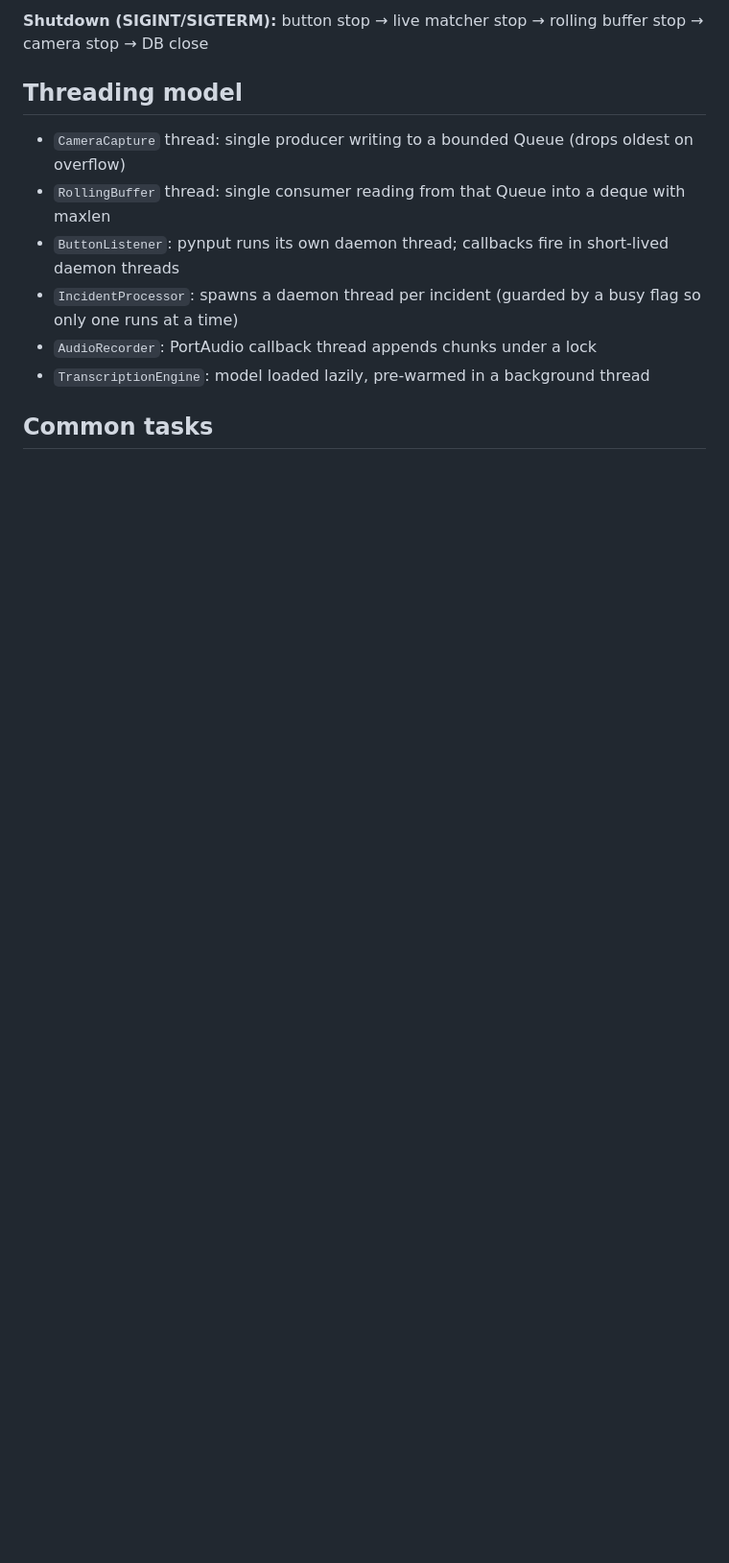
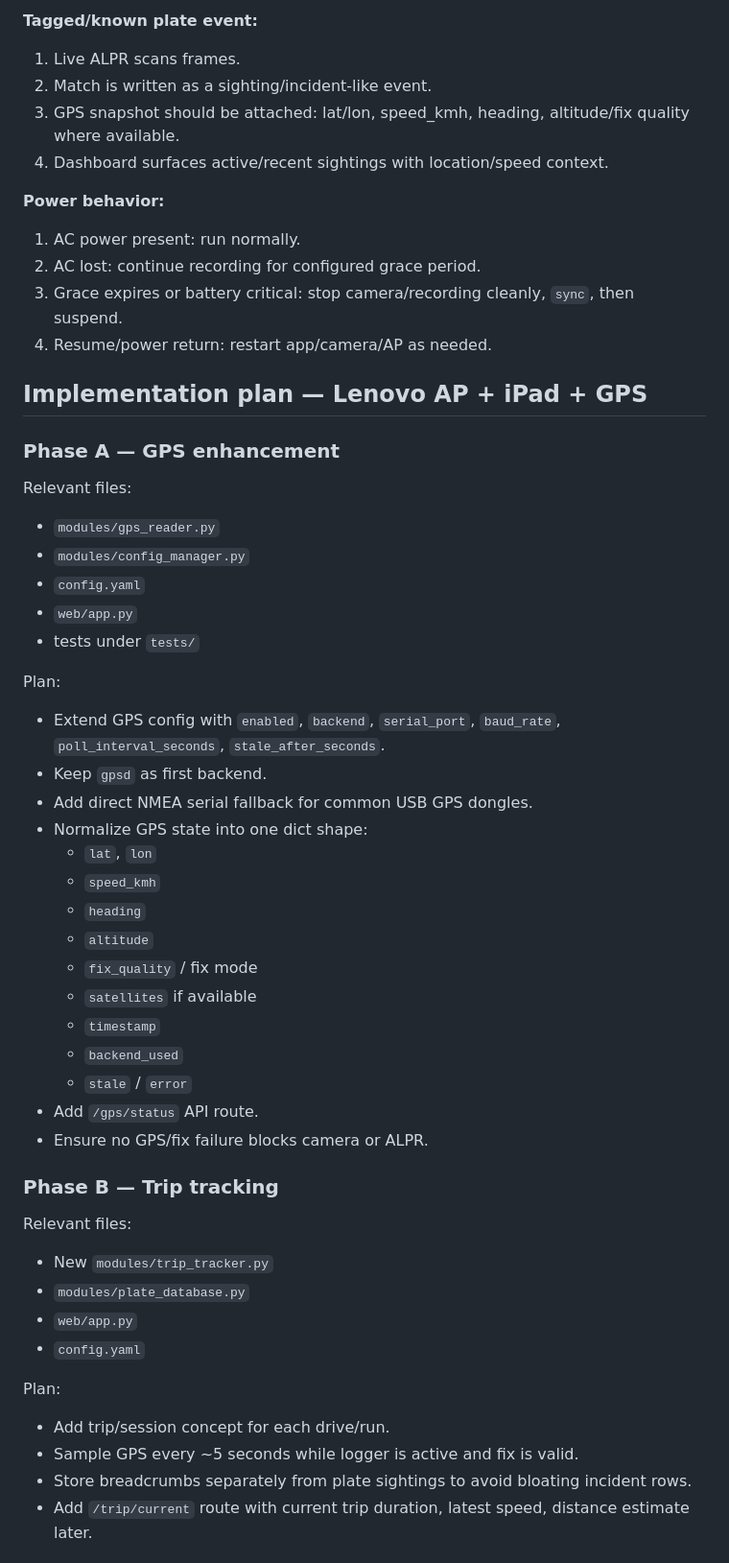
Before and after one commit to ozone4/car-incident-logger, a Markdown page: CLAUDE.md, the part around one of its changes. Shown at 96% size. Drawn GitHub-style; blank space fills up the shorter version.

```diff
--- a/CLAUDE.md
+++ b/CLAUDE.md
@@ -34,13 +59,59 @@ main.py                         Orchestrator — wires everything together
 
-**Shutdown (SIGINT/SIGTERM):** button stop → live matcher stop → rolling buffer stop → camera stop → DB close
+**Tagged/known plate event:**
+1. Live ALPR scans frames.
+2. Match is written as a sighting/incident-like event.
+3. GPS snapshot should be attached: lat/lon, speed_kmh, heading, altitude/fix quality where available.
+4. Dashboard surfaces active/recent sightings with location/speed context.
 
-## Threading model
+**Power behavior:**
+1. AC power present: run normally.
+2. AC lost: continue recording for configured grace period.
+3. Grace expires or battery critical: stop camera/recording cleanly, `sync`, then suspend.
+4. Resume/power return: restart app/camera/AP as needed.
 
-- `CameraCapture` thread: single producer writing to a bounded Queue (drops oldest on overflow)
-- `RollingBuffer` thread: single consumer reading from that Queue into a deque with maxlen
-- `ButtonListener`: pynput runs its own daemon thread; callbacks fire in short-lived daemon threads
-- `IncidentProcessor`: spawns a daemon thread per incident (guarded by a busy flag so only one runs at a time)
-- `AudioRecorder`: PortAudio callback thread appends chunks under a lock
-- `TranscriptionEngine`: model loaded lazily, pre-warmed in a background thread
+## Implementation plan — Lenovo AP + iPad + GPS
 
-## Common tasks
+### Phase A — GPS enhancement
+
+Relevant files:
+
+- `modules/gps_reader.py`
+- `modules/config_manager.py`
+- `config.yaml`
+- `web/app.py`
+- tests under `tests/`
+
+Plan:
+
+- Extend GPS config with `enabled`, `backend`, `serial_port`, `baud_rate`, `poll_interval_seconds`, `stale_after_seconds`.
+- Keep `gpsd` as first backend.
+- Add direct NMEA serial fallback for common USB GPS dongles.
+- Normalize GPS state into one dict shape:
+  - `lat`, `lon`
+  - `speed_kmh`
+  - `heading`
+  - `altitude`
+  - `fix_quality` / fix mode
+  - `satellites` if available
+  - `timestamp`
+  - `backend_used`
+  - `stale` / `error`
+- Add `/gps/status` API route.
+- Ensure no GPS/fix failure blocks camera or ALPR.
+
+### Phase B — Trip tracking
+
+Relevant files:
+
+- New `modules/trip_tracker.py`
+- `modules/plate_database.py`
+- `web/app.py`
+- `config.yaml`
+
+Plan:
+
+- Add trip/session concept for each drive/run.
+- Sample GPS every ~5 seconds while logger is active and fix is valid.
+- Store breadcrumbs separately from plate sightings to avoid bloating incident rows.
+- Add `/trip/current` route with current trip duration, latest speed, distance estimate later.
+
```
Also changed, not shown: other parts of CLAUDE.md (+146 -45 lines).
